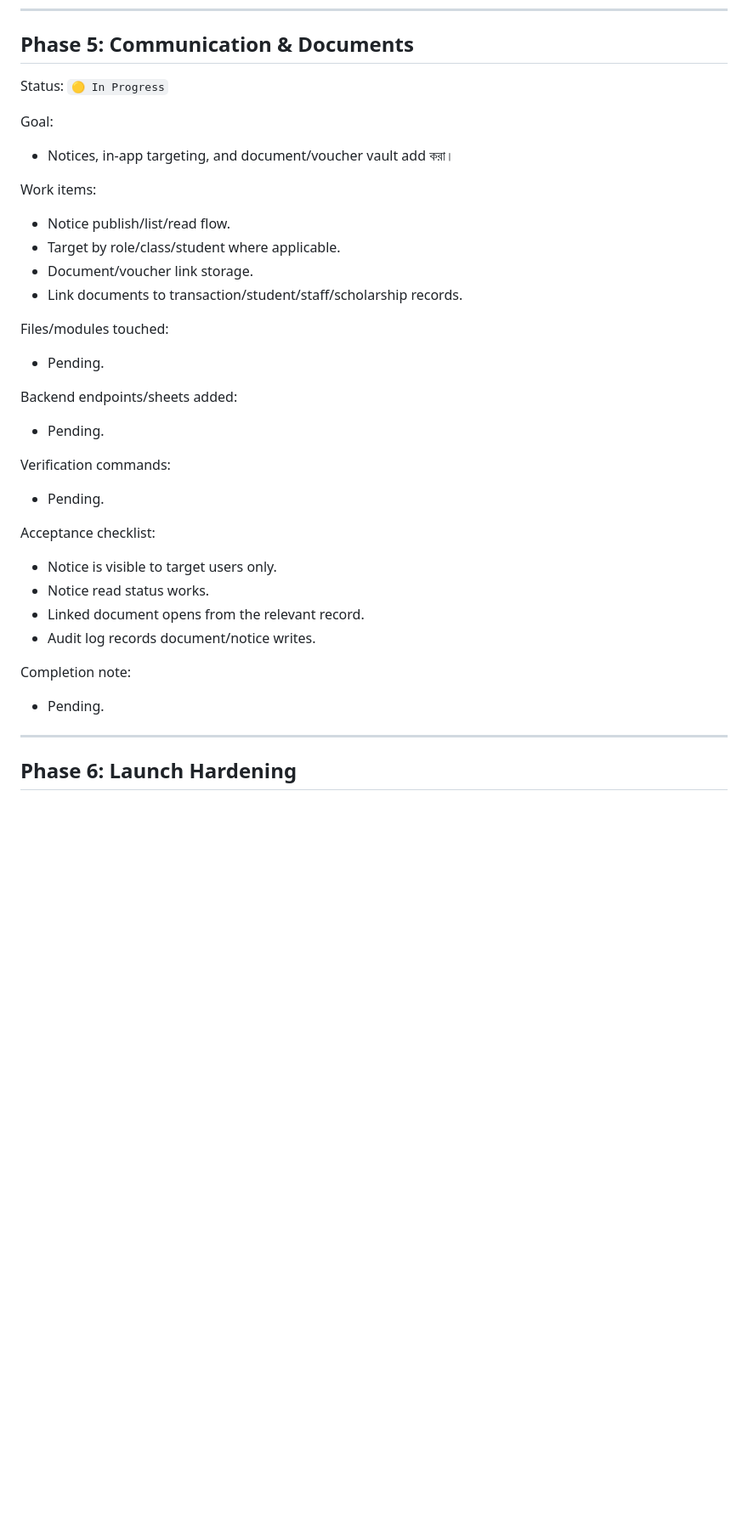
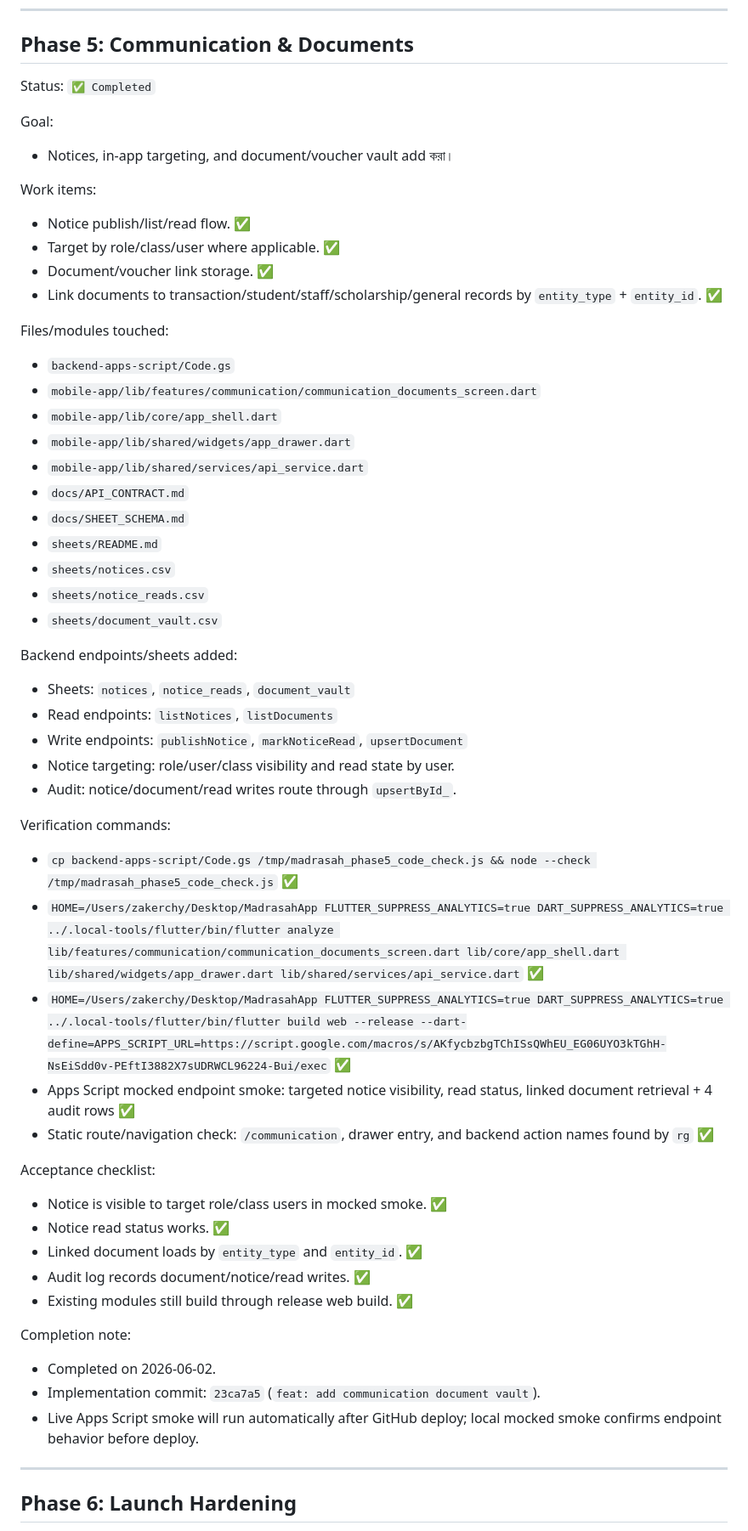
Before and after one commit to Zakerchy/madrasah-erp-pro, a Markdown page: docs/PREMIUM_PHASE_TRACKER_BN.md, the part around the change. Shown at 85% size. Rendered like a GitHub page; blank space fills up the shorter version.

Commit message:
docs: mark phase 5 complete

```diff
--- a/docs/PREMIUM_PHASE_TRACKER_BN.md
+++ b/docs/PREMIUM_PHASE_TRACKER_BN.md
@@ -262,34 +262,55 @@ Completion note:
 
 ## Phase 5: Communication & Documents
 
-Status: `🟡 In Progress`
+Status: `✅ Completed`
 
 Goal:
 - Notices, in-app targeting, and document/voucher vault add করা।
 
 Work items:
-- Notice publish/list/read flow.
-- Target by role/class/student where applicable.
-- Document/voucher link storage.
-- Link documents to transaction/student/staff/scholarship records.
+- Notice publish/list/read flow. ✅
+- Target by role/class/user where applicable. ✅
+- Document/voucher link storage. ✅
+- Link documents to transaction/student/staff/scholarship/general records by `entity_type` + `entity_id`. ✅
 
 Files/modules touched:
-- Pending.
+- `backend-apps-script/Code.gs`
+- `mobile-app/lib/features/communication/communication_documents_screen.dart`
+- `mobile-app/lib/core/app_shell.dart`
+- `mobile-app/lib/shared/widgets/app_drawer.dart`
+- `mobile-app/lib/shared/services/api_service.dart`
+- `docs/API_CONTRACT.md`
+- `docs/SHEET_SCHEMA.md`
+- `sheets/README.md`
+- `sheets/notices.csv`
+- `sheets/notice_reads.csv`
+- `sheets/document_vault.csv`
 
 Backend endpoints/sheets added:
-- Pending.
+- Sheets: `notices`, `notice_reads`, `document_vault`
+- Read endpoints: `listNotices`, `listDocuments`
+- Write endpoints: `publishNotice`, `markNoticeRead`, `upsertDocument`
+- Notice targeting: role/user/class visibility and read state by user.
+- Audit: notice/document/read writes route through `upsertById_`.
 
 Verification commands:
-- Pending.
+- `cp backend-apps-script/Code.gs /tmp/madrasah_phase5_code_check.js && node --check /tmp/madrasah_phase5_code_check.js` ✅
+- `HOME=/Users/zakerchy/Desktop/MadrasahApp FLUTTER_SUPPRESS_ANALYTICS=true DART_SUPPRESS_ANALYTICS=true ../.local-tools/flutter/bin/flutter analyze lib/features/communication/communication_documents_screen.dart lib/core/app_shell.dart lib/shared/widgets/app_drawer.dart lib/shared/services/api_service.dart` ✅
+- `HOME=/Users/zakerchy/Desktop/MadrasahApp FLUTTER_SUPPRESS_ANALYTICS=true DART_SUPPRESS_ANALYTICS=true ../.local-tools/flutter/bin/flutter build web --release --dart-define=APPS_SCRIPT_URL=https://script.google.com/macros/s/AKfycbzbgTChISsQWhEU_EG06UYO3kTGhH-NsEiSdd0v-PEftI3882X7sUDRWCL96224-Bui/exec` ✅
+- Apps Script mocked endpoint smoke: targeted notice visibility, read status, linked document retrieval + 4 audit rows ✅
+- Static route/navigation check: `/communication`, drawer entry, and backend action names found by `rg` ✅
 
 Acceptance checklist:
-- Notice is visible to target users only.
-- Notice read status works.
-- Linked document opens from the relevant record.
-- Audit log records document/notice writes.
+- Notice is visible to target role/class users in mocked smoke. ✅
+- Notice read status works. ✅
+- Linked document loads by `entity_type` and `entity_id`. ✅
+- Audit log records document/notice/read writes. ✅
+- Existing modules still build through release web build. ✅
 
 Completion note:
-- Pending.
+- Completed on 2026-06-02.
+- Implementation commit: `23ca7a5` (`feat: add communication document vault`).
+- Live Apps Script smoke will run automatically after GitHub deploy; local mocked smoke confirms endpoint behavior before deploy.
 
 ---
 
```
